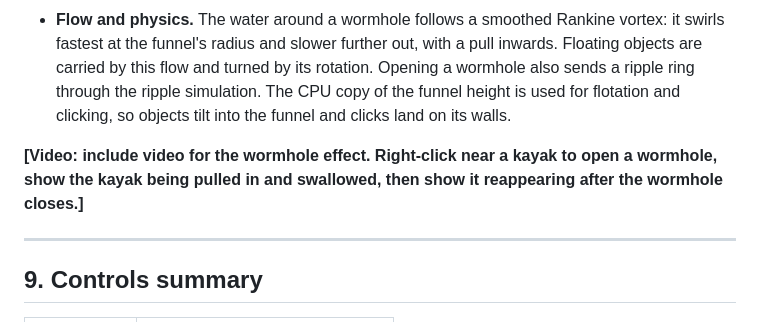
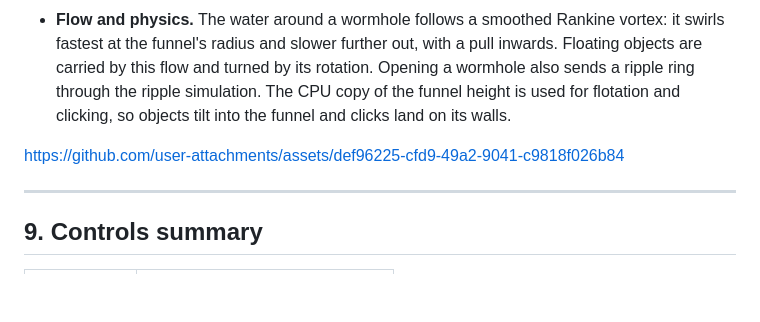
Before and after one commit to FadiHallaso1/Computer-Graphics-Project, a Markdown page: water-demo/REPORT.md, the part around the change. Drawn GitHub-style; blank space fills up the shorter version.

Commit message:
Add video link for wormhole effect demonstration
Added a link to a video demonstrating the wormhole effect in the REPORT.md file.

```diff
--- a/water-demo/REPORT.md
+++ b/water-demo/REPORT.md
@@ -225,7 +225,10 @@ https://github.com/user-attachments/assets/8055f424-dd66-4a5b-a4fc-fd3f6ddd3396
 - **Look.** Inside the funnel the sky reflection fades and the water darkens with depth. Foam follows the spiral-arm crests, and a coloured glow marks the centre.
 - **Flow and physics.** The water around a wormhole follows a smoothed Rankine vortex: it swirls fastest at the funnel's radius and slower further out, with a pull inwards. Floating objects are carried by this flow and turned by its rotation. Opening a wormhole also sends a ripple ring through the ripple simulation. The CPU copy of the funnel height is used for flotation and clicking, so objects tilt into the funnel and clicks land on its walls.
 
-**[Video: include video for the wormhole effect. Right-click near a kayak to open a wormhole, show the kayak being pulled in and swallowed, then show it reappearing after the wormhole closes.]**
+
+
+https://github.com/user-attachments/assets/def96225-cfd9-49a2-9041-c9818f026b84
+
 
 ---
 
```
